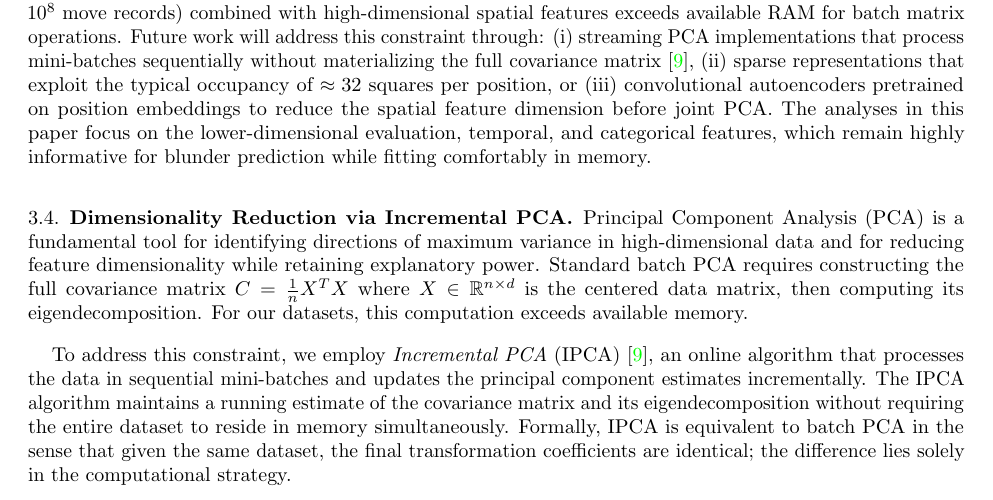
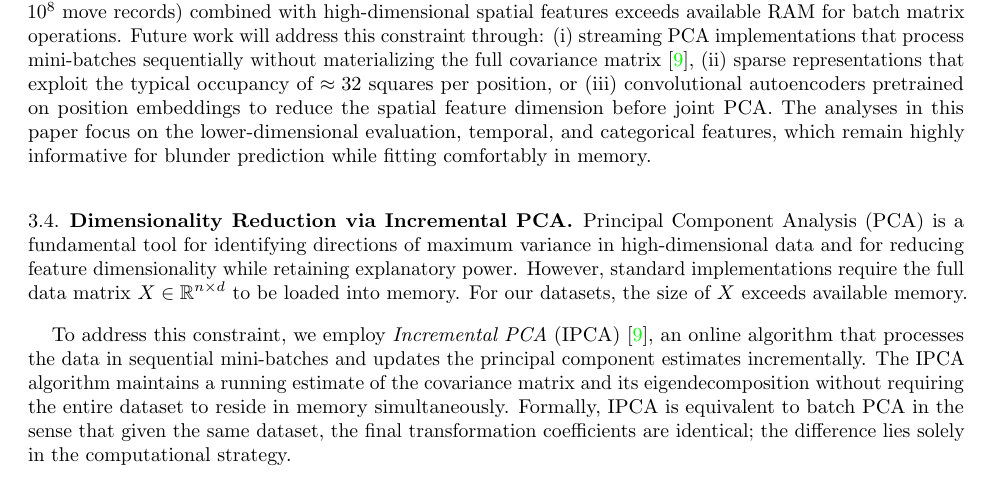
Before and after one commit to vandyG/blunder-analysis-paper, a LaTeX paper (tex/research_paper.tex, which reads tex/methodology.tex): part of page 6 of 16, cut so that both start at the same text. Compiled offline with pdfLaTeX.

Commit message:
fix: refree comment on pca
Section 3.4: It is not true that PCA requires computing the covariance matrix completely. Recall in lecture that we discussed that one can compute the SVD of the data matrix X instead and derive the principal components from this. This reduces the complexity in this case from $O(n^3)$ to $O(nd^2)$ which is significant. It still may be that one would have to do it in batches in this data because of how large n is, but nonetheless the batches could be larger.

```diff
--- a/tex/methodology.tex
+++ b/tex/methodology.tex
@@ -126,7 +126,7 @@ Converting FEN strings to bitboard tensors transforms a symbolic, human-readable
 \subsection{Dimensionality Reduction via Incremental PCA}
 \label{sec:ipca}
 
-Principal Component Analysis (PCA) is a fundamental tool for identifying directions of maximum variance in high-dimensional data and for reducing feature dimensionality while retaining explanatory power. Standard batch PCA requires constructing the full covariance matrix $C = \frac{1}{n}X^T X$ where $X \in \mathbb{R}^{n \times d}$ is the centered data matrix, then computing its eigendecomposition. For our datasets, this computation exceeds available memory.
+Principal Component Analysis (PCA) is a fundamental tool for identifying directions of maximum variance in high-dimensional data and for reducing feature dimensionality while retaining explanatory power. However, standard implementations require the full data matrix $X \in \mathbb{R}^{n \times d}$ to be loaded into memory. For our datasets, the size of $X$ exceeds available memory.
 
 To address this constraint, we employ \emph{Incremental PCA} (IPCA)~\cite{IncrementalPCA2019}, an online algorithm that processes the data in sequential mini-batches and updates the principal component estimates incrementally. The IPCA algorithm maintains a running estimate of the covariance matrix and its eigendecomposition without requiring the entire dataset to reside in memory simultaneously. Formally, IPCA is equivalent to batch PCA in the sense that given the same dataset, the final transformation coefficients are identical; the difference lies solely in the computational strategy.
 
```
